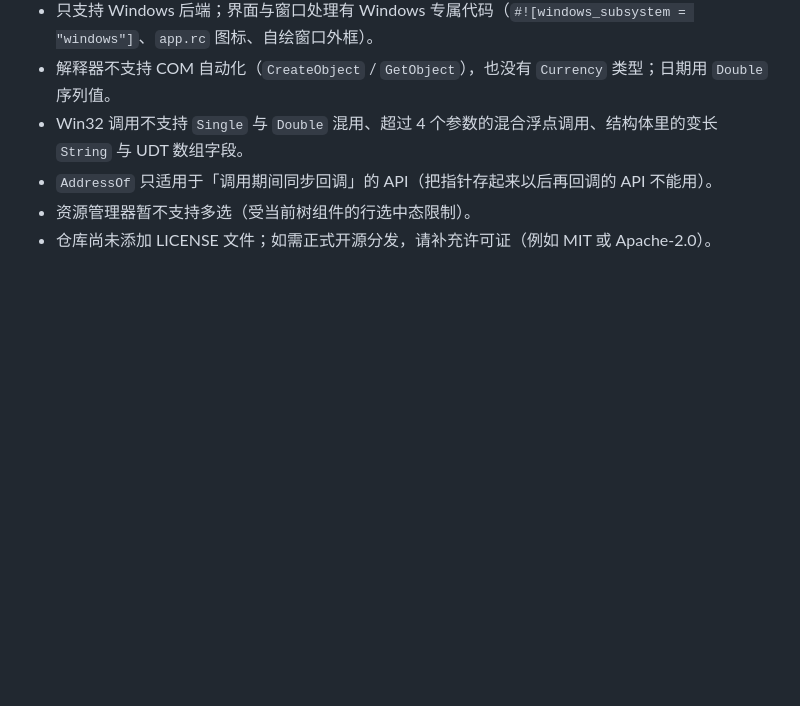
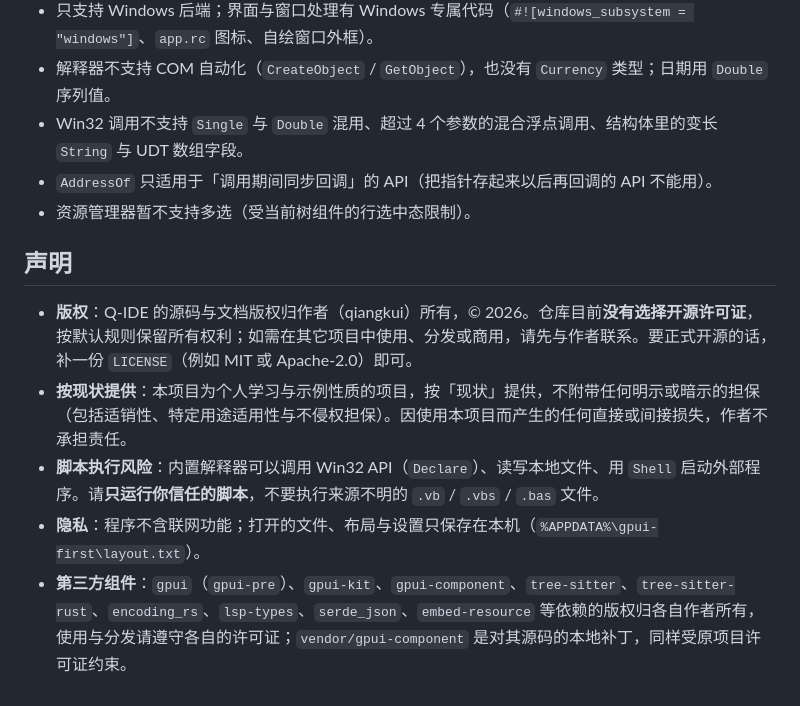
Before and after one commit to qiangkui/Q-IDE, a Markdown page: README.md, the part around one of its changes. Rendered like a GitHub page; blank space fills up the shorter version.

```diff
--- a/README.md
+++ b/README.md
@@ -186,4 +196,11 @@ cargo clippy --all-targets
 - Win32 调用不支持 `Single` 与 `Double` 混用、超过 4 个参数的混合浮点调用、结构体里的变长 `String` 与 UDT 数组字段。
 - `AddressOf` 只适用于「调用期间同步回调」的 API（把指针存起来以后再回调的 API 不能用）。
 - 资源管理器暂不支持多选（受当前树组件的行选中态限制）。
-- 仓库尚未添加 LICENSE 文件；如需正式开源分发，请补充许可证（例如 MIT 或 Apache-2.0）。
+
+## 声明
+
+- **版权**：Q-IDE 的源码与文档版权归作者（qiangkui）所有，© 2026。仓库目前**没有选择开源许可证**，按默认规则保留所有权利；如需在其它项目中使用、分发或商用，请先与作者联系。要正式开源的话，补一份 `LICENSE`（例如 MIT 或 Apache-2.0）即可。
+- **按现状提供**：本项目为个人学习与示例性质的项目，按「现状」提供，不附带任何明示或暗示的担保（包括适销性、特定用途适用性与不侵权担保）。因使用本项目而产生的任何直接或间接损失，作者不承担责任。
+- **脚本执行风险**：内置解释器可以调用 Win32 API（`Declare`）、读写本地文件、用 `Shell` 启动外部程序。请**只运行你信任的脚本**，不要执行来源不明的 `.vb` / `.vbs` / `.bas` 文件。
+- **隐私**：程序不含联网功能；打开的文件、布局与设置只保存在本机（`%APPDATA%\gpui-first\layout.txt`）。
+- **第三方组件**：`gpui`（`gpui-pre`）、`gpui-kit`、`gpui-component`、`tree-sitter`、`tree-sitter-rust`、`encoding_rs`、`lsp-types`、`serde_json`、`embed-resource` 等依赖的版权归各自作者所有，使用与分发请遵守各自的许可证；`vendor/gpui-component` 是对其源码的本地补丁，同样受原项目许可证约束。
```
Also changed, not shown: other parts of README.md (+10 -0 lines), assets/主界面.PNG (added), assets/调试窗口.PNG (added).
